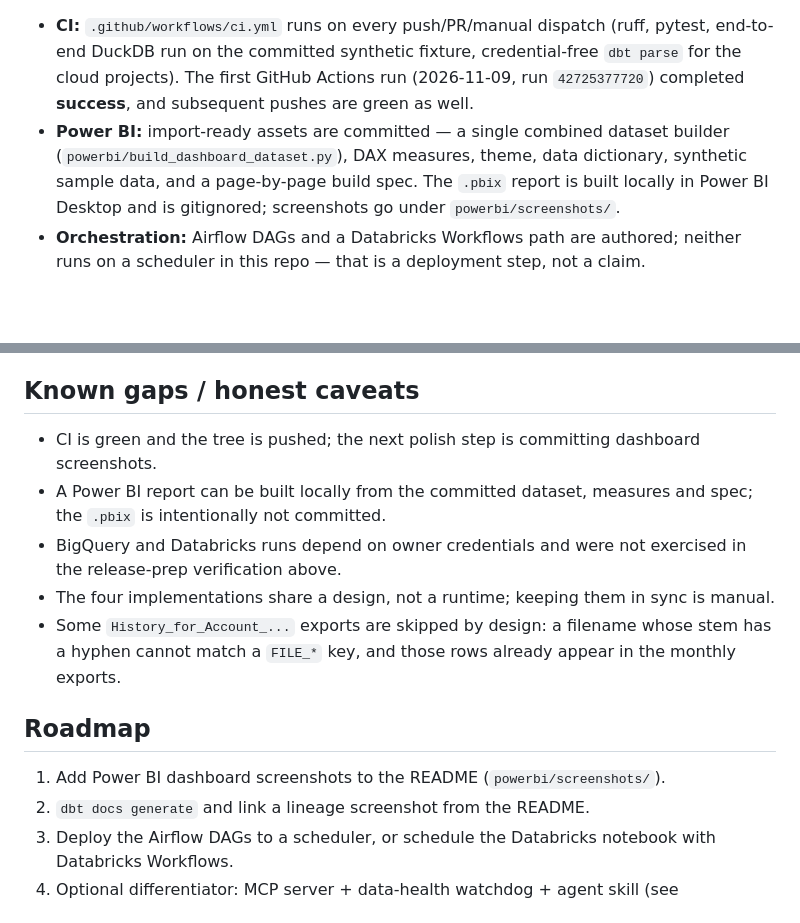
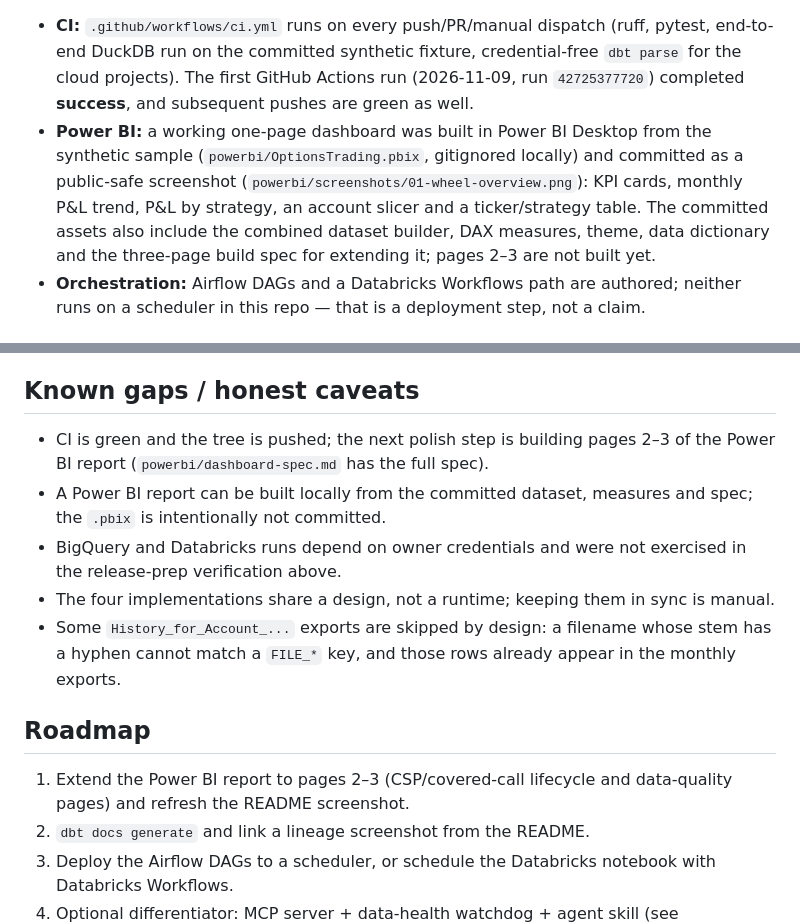
Before and after one commit to helstonrampersad/options-trading-analytics, a Markdown page: docs/PROJECT_STATUS.md, 2 parts joined by grey strips. GitHub-like rendering; blank space fills up the shorter version.

```diff
--- a/docs/PROJECT_STATUS.md
+++ b/docs/PROJECT_STATUS.md
@@ -35,10 +35,12 @@ personal absolute paths. The only committed data is the synthetic fixture
   end-to-end DuckDB run on the committed synthetic fixture, credential-free `dbt parse` for the
   cloud projects). The first GitHub Actions run (2026-11-09, run `42725377720`) completed
   **success**, and subsequent pushes are green as well.
-- **Power BI:** import-ready assets are committed — a single combined dataset builder
-  (`powerbi/build_dashboard_dataset.py`), DAX measures, theme, data dictionary, synthetic sample
-  data, and a page-by-page build spec. The `.pbix` report is built locally in Power BI Desktop
-  and is gitignored; screenshots go under `powerbi/screenshots/`.
+- **Power BI:** a working one-page dashboard was built in Power BI Desktop from the synthetic
+  sample (`powerbi/OptionsTrading.pbix`, gitignored locally) and committed as a public-safe
+  screenshot (`powerbi/screenshots/01-wheel-overview.png`): KPI cards, monthly P&L trend, P&L by
+  strategy, an account slicer and a ticker/strategy table. The committed assets also include the
+  combined dataset builder, DAX measures, theme, data dictionary and the three-page build spec
+  for extending it; pages 2–3 are not built yet.
 - **Orchestration:** Airflow DAGs and a Databricks Workflows path are authored; neither runs on a
   scheduler in this repo — that is a deployment step, not a claim.
 
@@ -99,7 +101,8 @@ is future work; the repo does not claim scheduled runs.
 
 ## Known gaps / honest caveats
 
-- CI is green and the tree is pushed; the next polish step is committing dashboard screenshots.
+- CI is green and the tree is pushed; the next polish step is building pages 2–3 of the Power BI
+  report (`powerbi/dashboard-spec.md` has the full spec).
 - A Power BI report can be built locally from the committed dataset, measures and spec; the
   `.pbix` is intentionally not committed.
 - BigQuery and Databricks runs depend on owner credentials and were not exercised in the
@@ -110,7 +113,8 @@ is future work; the repo does not claim scheduled runs.
 
 ## Roadmap
 
-1. Add Power BI dashboard screenshots to the README (`powerbi/screenshots/`).
+1. Extend the Power BI report to pages 2–3 (CSP/covered-call lifecycle and data-quality pages)
+   and refresh the README screenshot.
 2. `dbt docs generate` and link a lineage screenshot from the README.
 3. Deploy the Airflow DAGs to a scheduler, or schedule the Databricks notebook with Databricks Workflows.
 4. Optional differentiator: MCP server + data-health watchdog + agent skill (see `docs/MCP_AGENT_LAYER.md`,
```
Also changed, not shown: README.md (+17 -9 lines), powerbi/screenshots/01-wheel-overview.png (added).
